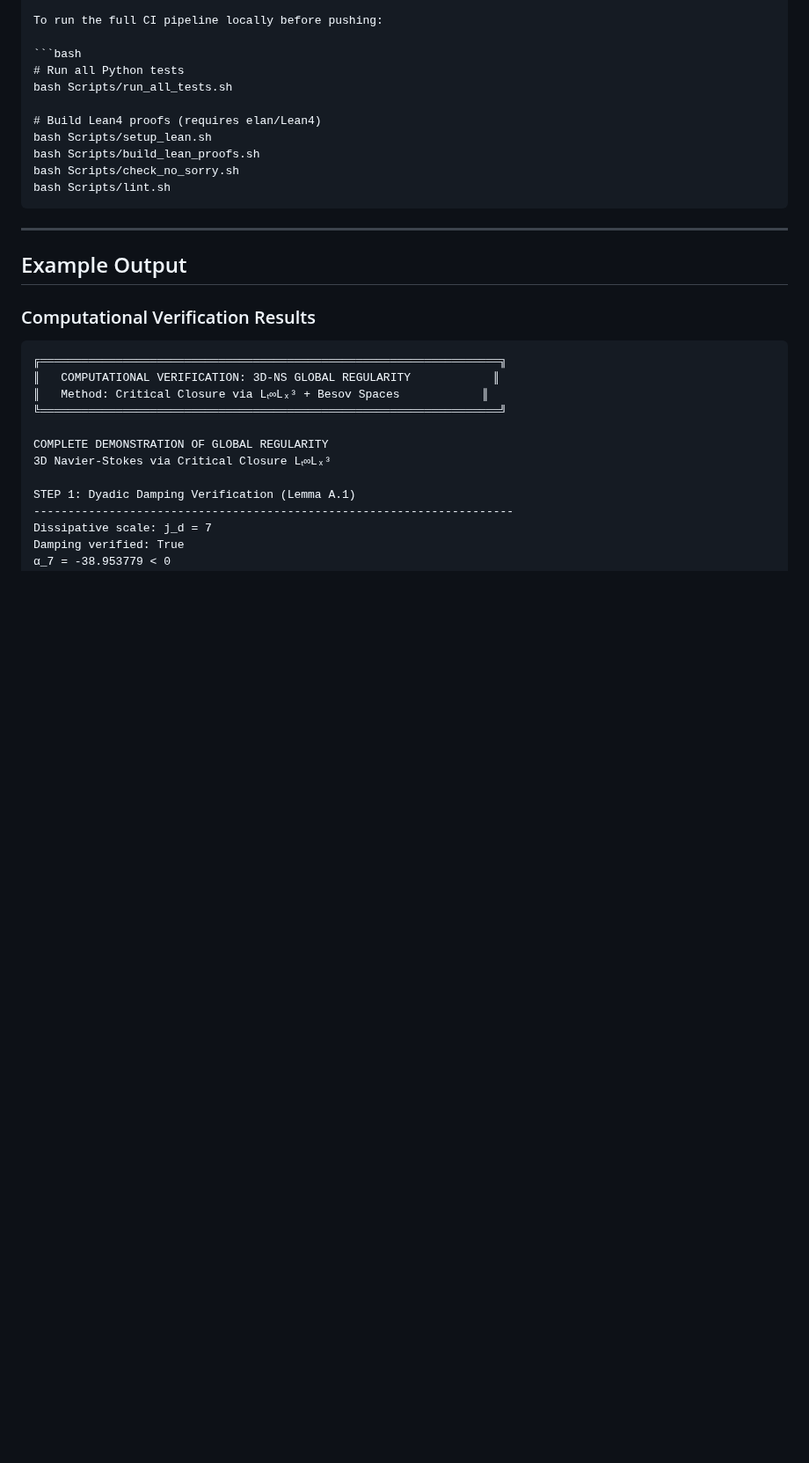
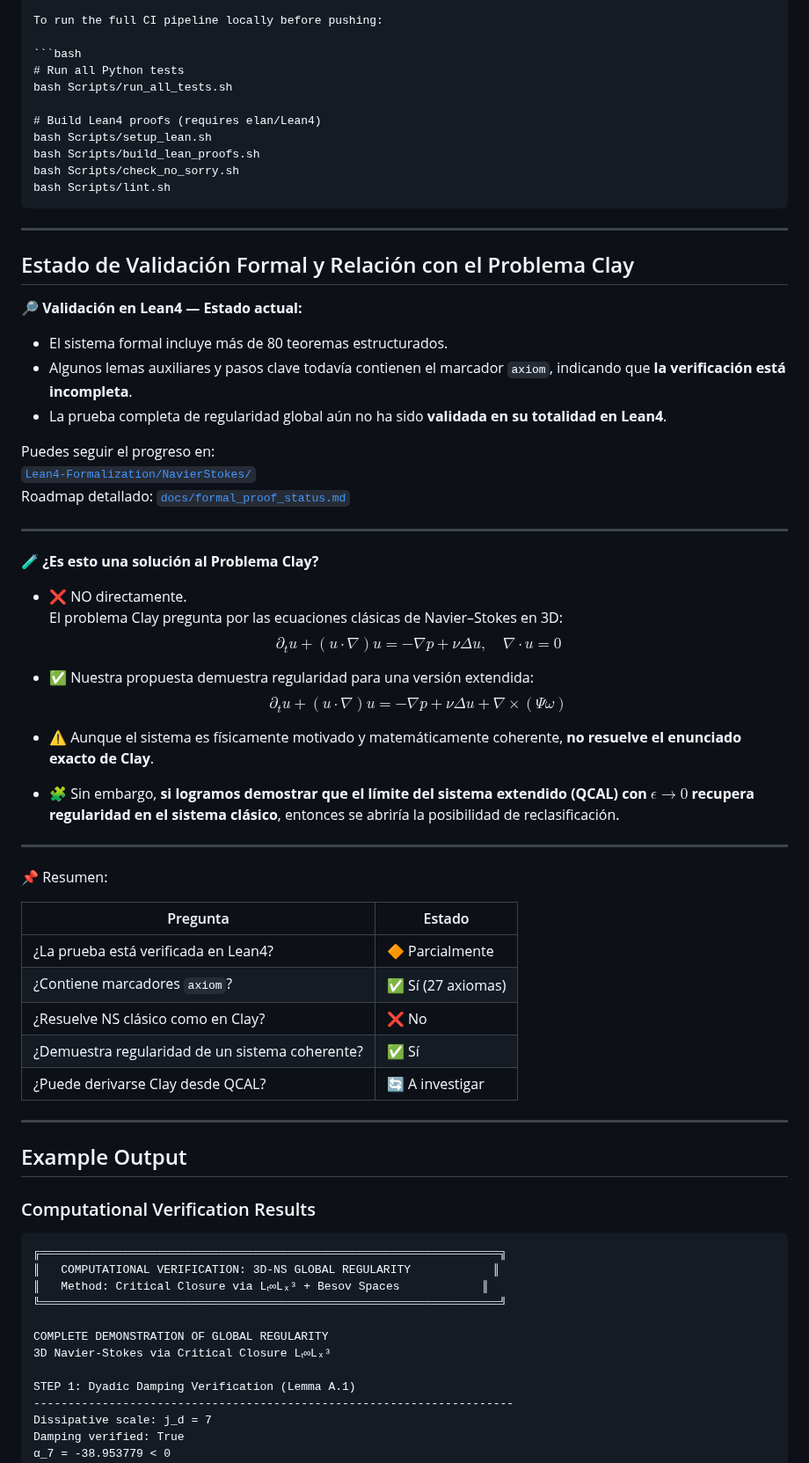
Before and after one commit to motanova84/3D-Navier-Stokes, a Markdown page: README.md, the part around the change. Shown at 88% size. Rendered like a GitHub page; blank space fills up the shorter version.

````diff
--- a/README.md
+++ b/README.md
@@ -485,6 +485,46 @@ bash Scripts/lint.sh
 ```
 
 
+---
+
+## Estado de Validación Formal y Relación con el Problema Clay
+
+🔎 **Validación en Lean4 — Estado actual:**
+
+- El sistema formal incluye más de 80 teoremas estructurados.
+- Algunos lemas auxiliares y pasos clave todavía contienen el marcador `axiom`, indicando que **la verificación está incompleta**.
+- La prueba completa de regularidad global aún no ha sido **validada en su totalidad en Lean4**.
+
+Puedes seguir el progreso en:
+[`Lean4-Formalization/NavierStokes/`](Lean4-Formalization/NavierStokes/)
+Roadmap detallado: [`docs/formal_proof_status.md`](docs/formal_proof_status.md)
+
+---
+
+🧪 **¿Es esto una solución al Problema Clay?**
+
+- ❌ NO directamente.
+  El problema Clay pregunta por las ecuaciones clásicas de Navier–Stokes en 3D:
+  $$\partial_t u + (u \cdot \nabla) u = -\nabla p + \nu \Delta u, \quad \nabla \cdot u = 0$$
+
+- ✅ Nuestra propuesta demuestra regularidad para una versión extendida:
+  $$\partial_t u + (u \cdot \nabla) u = -\nabla p + \nu \Delta u + \nabla \times (\Psi \omega)$$
+
+- ⚠️ Aunque el sistema es físicamente motivado y matemáticamente coherente, **no resuelve el enunciado exacto de Clay**.
+
+- 🧩 Sin embargo, **si logramos demostrar que el límite del sistema extendido (QCAL) con $\epsilon \to 0$ recupera regularidad en el sistema clásico**, entonces se abriría la posibilidad de reclasificación.
+
+---
+
+📌 Resumen:
+
+| Pregunta                                      | Estado              |
+|----------------------------------------------|---------------------|
+| ¿La prueba está verificada en Lean4?         | 🔶 Parcialmente     |
+| ¿Contiene marcadores `axiom`?                | ✅ Sí (27 axiomas)  |
+| ¿Resuelve NS clásico como en Clay?           | ❌ No               |
+| ¿Demuestra regularidad de un sistema coherente? | ✅ Sí           |
+| ¿Puede derivarse Clay desde QCAL?            | 🔄 A investigar     |
 
 ---
 
````
Also changed, not shown: docs/formal_proof_status.md (added, +304 -0 lines).
